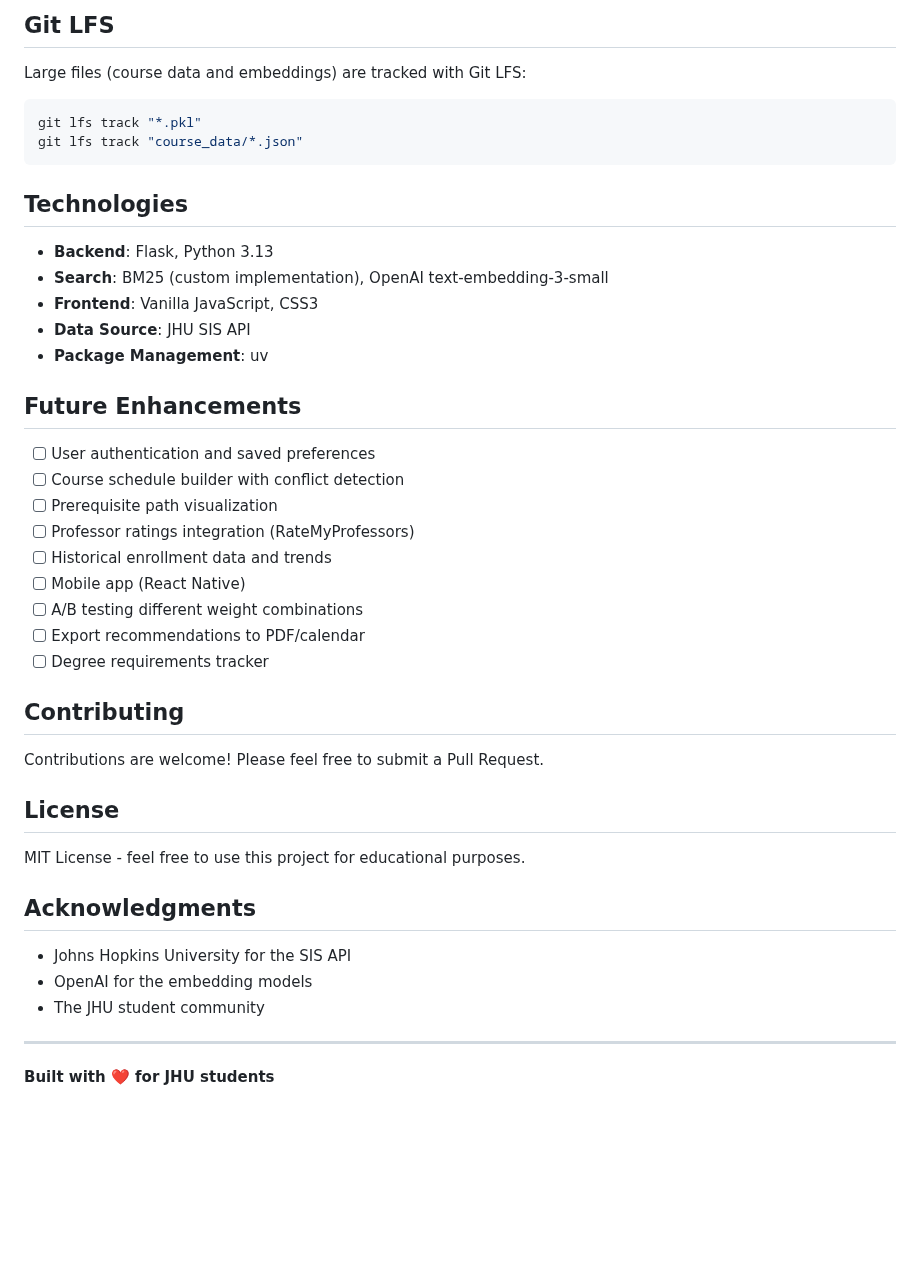
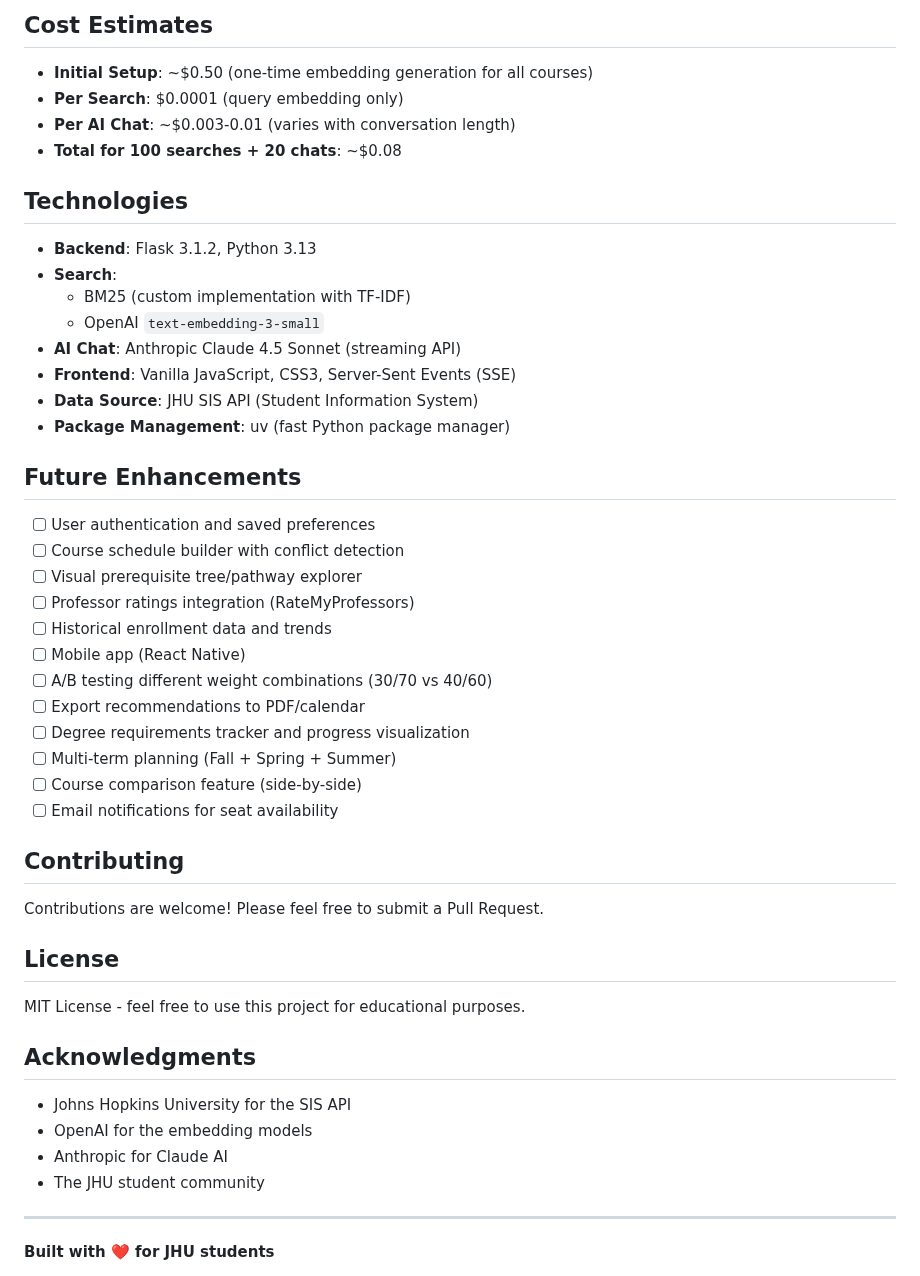
Before and after one commit to blindTissue/JHU_Course_Recommender, a Markdown page: README.md, the part around one of its changes. GitHub-like rendering; blank space fills up the shorter version.

````diff
--- a/README.md
+++ b/README.md
@@ -240,32 +321,36 @@ final_score = 0.3 × BM25_normalized + 0.7 × embedding_similarity
 
-## Git LFS
+## Cost Estimates
 
-Large files (course data and embeddings) are tracked with Git LFS:
-
-```bash
-git lfs track "*.pkl"
-git lfs track "course_data/*.json"
-```
+- **Initial Setup**: ~$0.50 (one-time embedding generation for all courses)
+- **Per Search**: $0.0001 (query embedding only)
+- **Per AI Chat**: ~$0.003-0.01 (varies with conversation length)
+- **Total for 100 searches + 20 chats**: ~$0.08
 
 ## Technologies
 
-- **Backend**: Flask, Python 3.13
-- **Search**: BM25 (custom implementation), OpenAI text-embedding-3-small
-- **Frontend**: Vanilla JavaScript, CSS3
-- **Data Source**: JHU SIS API
-- **Package Management**: uv
+- **Backend**: Flask 3.1.2, Python 3.13
+- **Search**:
+  - BM25 (custom implementation with TF-IDF)
+  - OpenAI `text-embedding-3-small`
+- **AI Chat**: Anthropic Claude 4.5 Sonnet (streaming API)
+- **Frontend**: Vanilla JavaScript, CSS3, Server-Sent Events (SSE)
+- **Data Source**: JHU SIS API (Student Information System)
+- **Package Management**: uv (fast Python package manager)
 
 ## Future Enhancements
 
 - [ ] User authentication and saved preferences
 - [ ] Course schedule builder with conflict detection
-- [ ] Prerequisite path visualization
+- [ ] Visual prerequisite tree/pathway explorer
 - [ ] Professor ratings integration (RateMyProfessors)
 - [ ] Historical enrollment data and trends
 - [ ] Mobile app (React Native)
-- [ ] A/B testing different weight combinations
+- [ ] A/B testing different weight combinations (30/70 vs 40/60)
 - [ ] Export recommendations to PDF/calendar
-- [ ] Degree requirements tracker
+- [ ] Degree requirements tracker and progress visualization
+- [ ] Multi-term planning (Fall + Spring + Summer)
+- [ ] Course comparison feature (side-by-side)
+- [ ] Email notifications for seat availability
 
 ## Contributing
 
@@ -279,6 +364,7 @@ MIT License - feel free to use this project for educational purposes.
 
 - Johns Hopkins University for the SIS API
 - OpenAI for the embedding models
+- Anthropic for Claude AI
 - The JHU student community
 
 ---
````
Also changed, not shown: other parts of README.md (+119 -38 lines).
